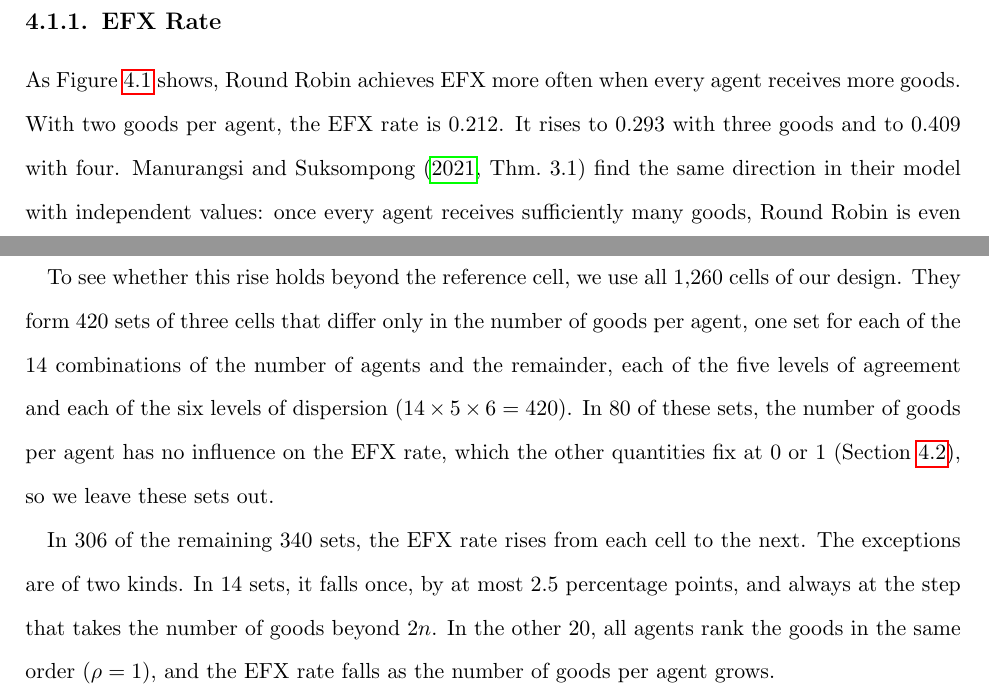
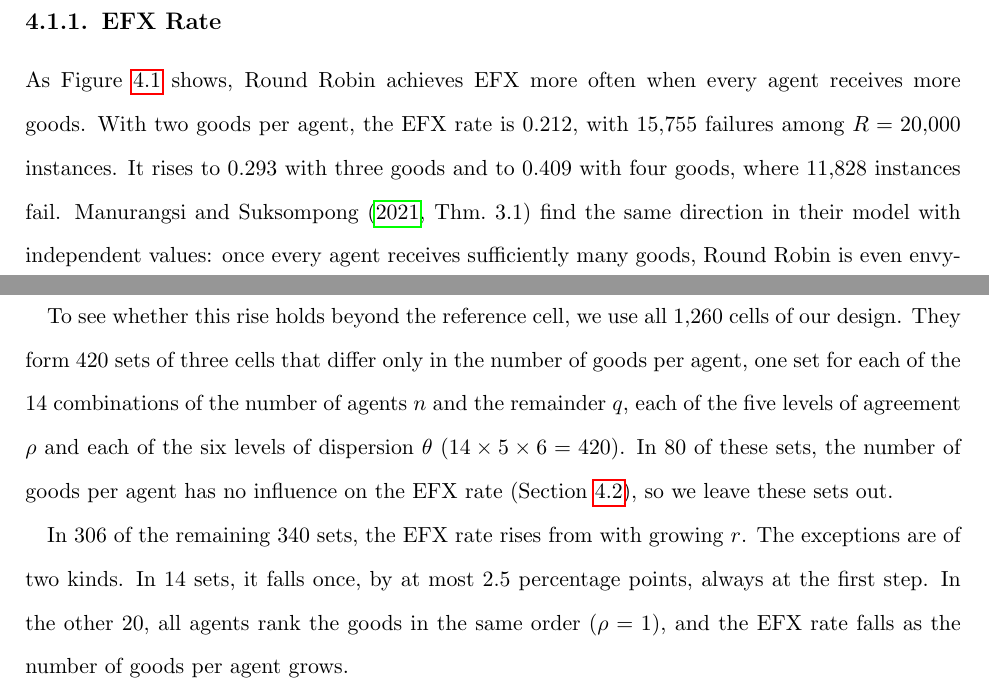
Before and after one commit to francisco-waggershauser/Bachelor_Thesis, a LaTeX thesis (main.tex, which reads chapters/04_results/sec1_goods_per_agent.tex): two parts of pages 26 and 27 of 67, joined at a grey line, cut so that both start at the same text. Compiled offline with pdfLaTeX.

Commit message:
Updates from Overleaf

```diff
--- a/chapters/04_results/sec1_goods_per_agent.tex
+++ b/chapters/04_results/sec1_goods_per_agent.tex
@@ -19,8 +19,9 @@ comparison starts at $r=2$.
 \subsection{EFX Rate}\label{sec:goods-rate}
 
 As Figure~\ref{fig:goods} shows, Round Robin achieves EFX more often when every agent receives
-more goods. With two goods per agent, the EFX rate is $0.212$. It rises to $0.293$ with three
-goods and to $0.409$ with four. \textcite[Thm.~3.1]{manurangsi2021} find the same
+more goods. With two goods per agent, the EFX rate is $0.212$, with $15{,}755$ failures among
+$R=20{,}000$ instances. It rises to $0.293$ with three goods and to $0.409$ with four goods, where
+$11{,}828$ instances fail. \textcite[Thm.~3.1]{manurangsi2021} find the same
 direction in their model with independent values: once every agent receives sufficiently many
 goods, Round Robin is even envy-free with high probability. In our model, independent values
 correspond to $\rho=0$, and there the EFX rate rises as well, from $0.577$ to $0.741$ and $0.856$.
@@ -36,14 +37,12 @@ correspond to $\rho=0$, and there the EFX rate rises as well, from $0.577$ to $0
 
 To see whether this rise holds beyond the reference cell, we use all $1{,}260$ cells of our
 design. They form $420$ sets of three cells that differ only in the number of goods per agent, one
-set for each of the $14$ combinations of the number of agents and the remainder, each of the five
-levels of agreement and each of the six levels of dispersion ($14\times5\times6=420$). In $80$ of
-these sets, the number of goods per agent has no influence on the EFX rate, which the other
-quantities fix at $0$ or $1$ (Section~\ref{sec:divisibility}), so we leave these sets out.
+set for each of the $14$ combinations of the number of agents $n$ and the remainder $q$, each of the five
+levels of agreement $\rho$ and each of the six levels of dispersion $\theta$ ($14\times5\times6=420$). In $80$ of
+these sets, the number of goods per agent has no influence on the EFX rate (Section~\ref{sec:divisibility}), so we leave these sets out.
 
-In $306$ of the remaining $340$ sets, the EFX rate rises from each cell to the next. The
-exceptions are of two kinds. In $14$ sets, it falls once, by at most $2.5$ percentage points, and
-always at the step that takes the number of goods beyond $2n$. In the other $20$, all agents rank
+In $306$ of the remaining $340$ sets, the EFX rate rises from with growing $r$. The
+exceptions are of two kinds. In 14 sets, it falls once, by at most 2.5 percentage points, always at the first step. In the other $20$, all agents rank
 the goods in the same order ($\rho=1$), and the EFX rate falls as the number of goods per agent
 grows.
 
```
